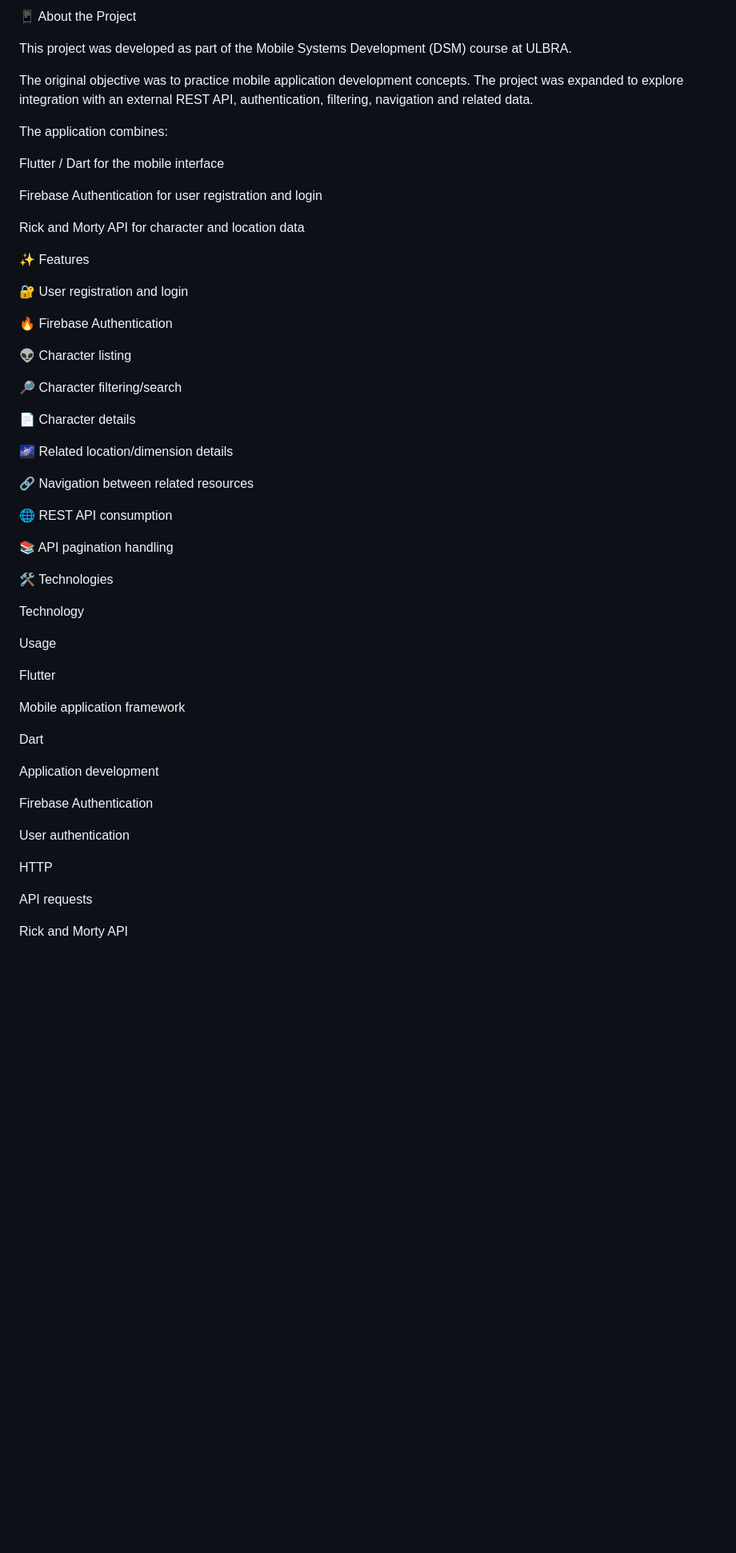
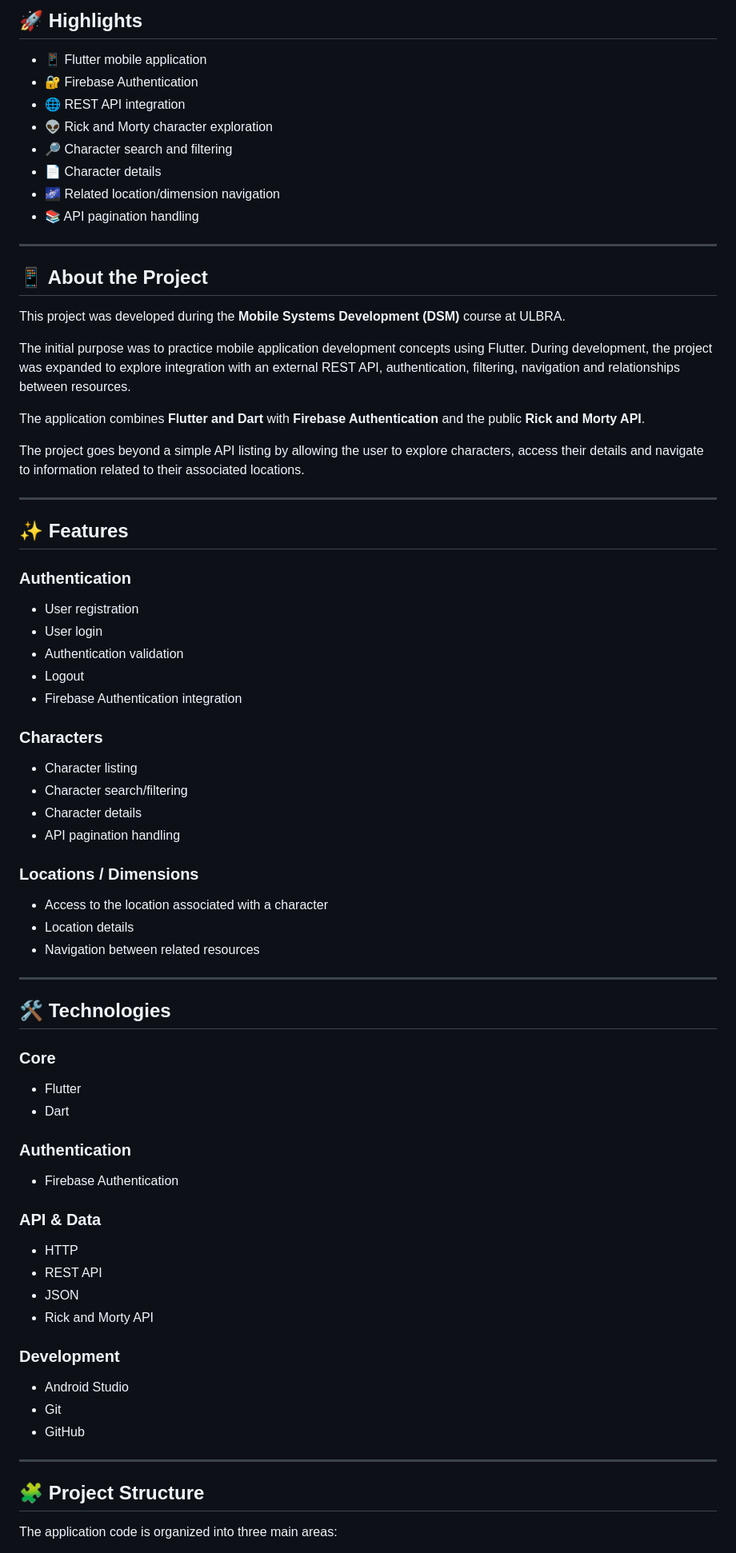
Before and after one commit to jeissonrc/flutter-rick-and-morty-app, a Markdown page: README.md, the part around one of its changes. Shown at 80% size. Drawn GitHub-style; blank space fills up the shorter version.

Commit message:
Refactor README for improved organization and readability
Updated README formatting and structure for clarity.

```diff
--- a/README.md
+++ b/README.md
@@ -14,59 +12,81 @@ Flutter Rick and Morty App
 
-📱 About the Project
+## 🚀 Highlights
 
-This project was developed as part of the Mobile Systems Development (DSM) course at ULBRA.
+- 📱 Flutter mobile application
+- 🔐 Firebase Authentication
+- 🌐 REST API integration
+- 👽 Rick and Morty character exploration
+- 🔎 Character search and filtering
+- 📄 Character details
+- 🌌 Related location/dimension navigation
+- 📚 API pagination handling
 
-The original objective was to practice mobile application development concepts. The project was expanded to explore integration with an external REST API, authentication, filtering, navigation and related data.
+---
 
-The application combines:
+## 📱 About the Project
 
-Flutter / Dart for the mobile interface
+This project was developed during the **Mobile Systems Development (DSM)** course at ULBRA.
 
-Firebase Authentication for user registration and login
+The initial purpose was to practice mobile application development concepts using Flutter. During development, the project was expanded to explore integration with an external REST API, authentication, filtering, navigation and relationships between resources.
 
-Rick and Morty API for character and location data
+The application combines **Flutter and Dart** with **Firebase Authentication** and the public **Rick and Morty API**.
 
-✨ Features
+The project goes beyond a simple API listing by allowing the user to explore characters, access their details and navigate to information related to their associated locations.
 
-🔐 User registration and login
+---
 
-🔥 Firebase Authentication
+## ✨ Features
 
-👽 Character listing
+### Authentication
 
-🔎 Character filtering/search
+- User registration
+- User login
+- Authentication validation
+- Logout
+- Firebase Authentication integration
 
-📄 Character details
+### Characters
 
-🌌 Related location/dimension details
+- Character listing
+- Character search/filtering
+- Character details
+- API pagination handling
 
-🔗 Navigation between related resources
+### Locations / Dimensions
 
-🌐 REST API consumption
+- Access to the location associated with a character
+- Location details
+- Navigation between related resources
 
-📚 API pagination handling
+---
 
-🛠️ Technologies
+## 🛠️ Technologies
 
-Technology
+### Core
 
-Usage
+- Flutter
+- Dart
 
-Flutter
+### Authentication
 
-Mobile application framework
+- Firebase Authentication
 
-Dart
+### API & Data
 
-Application development
+- HTTP
+- REST API
+- JSON
+- Rick and Morty API
 
-Firebase Authentication
+### Development
 
-User authentication
+- Android Studio
+- Git
+- GitHub
 
-HTTP
+---
 
-API requests
+## 🧩 Project Structure
 
-Rick and Morty API
+The application code is organized into three main areas:
 
```
Also changed, not shown: other parts of README.md (+76 -72 lines).
